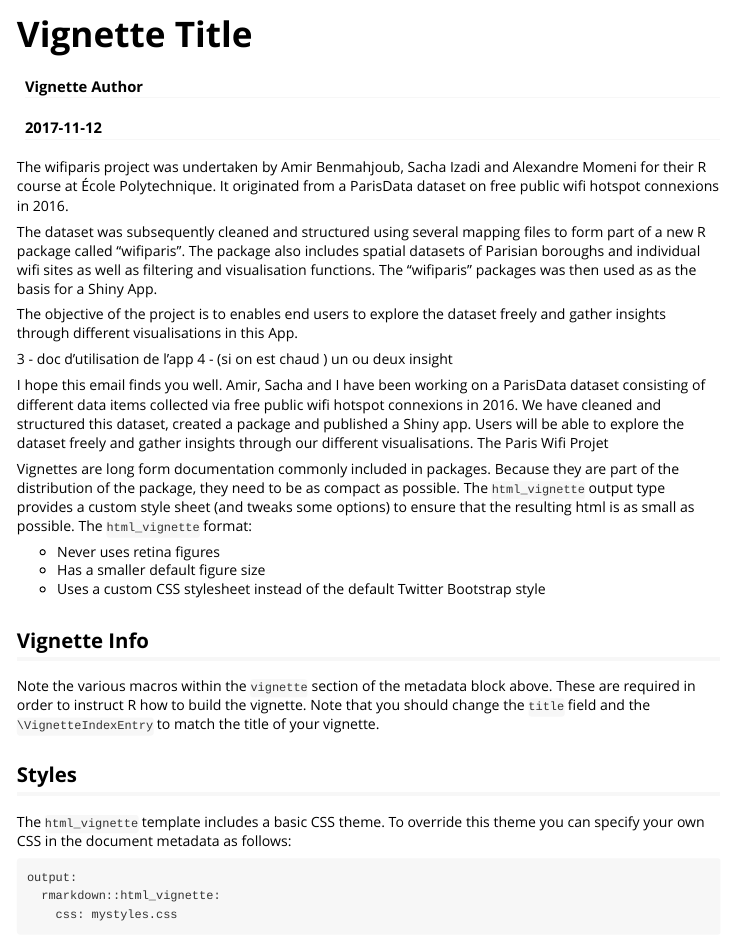
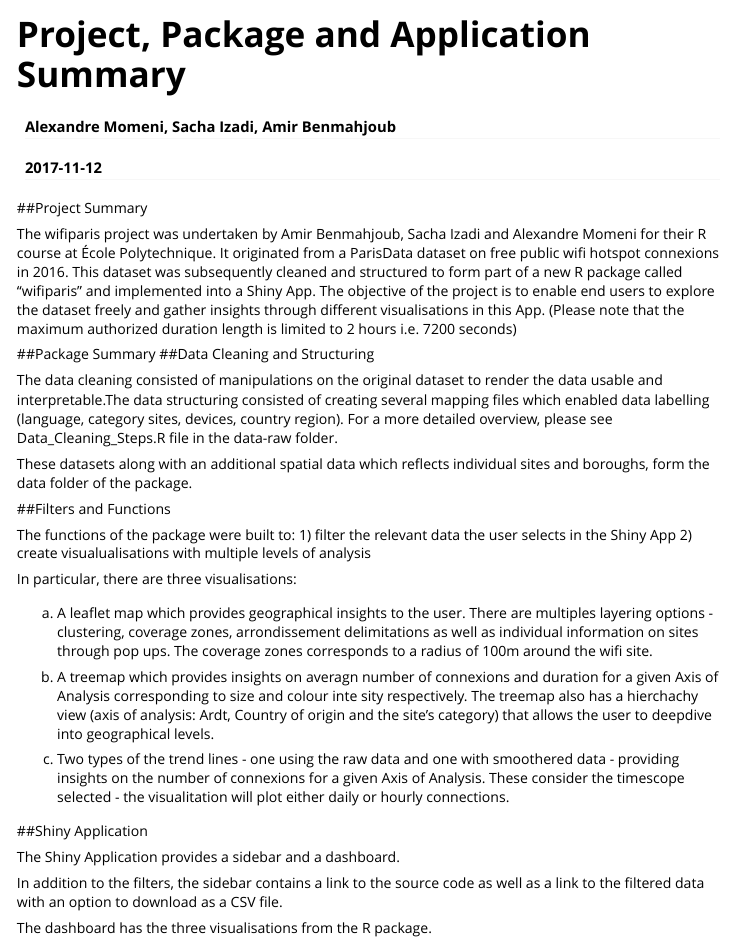
Before and after one commit to SachaIZADI/wifiparis, an R Markdown document (vignettes/project_description.Rmd): the page in a window 1100 px wide, from its top. Rendered offline with R 4.5, knitr and Pandoc, with nearby package versions.

Commit message:
Vignette

```diff
--- a/vignettes/project_description.Rmd
+++ b/vignettes/project_description.Rmd
@@ -1,6 +1,6 @@
 ---
-title: "Vignette Title"
-author: "Vignette Author"
+title: "Project, Package and Application Summary"
+author: "Alexandre Momeni, Sacha Izadi, Amir Benmahjoub"
 date: "`r Sys.Date()`"
 output: rmarkdown::html_vignette
 vignette: >
@@ -9,34 +9,37 @@ vignette: >
   %\VignetteEncoding{UTF-8}
 ---
 
-The wifiparis project was undertaken by Amir Benmahjoub, Sacha Izadi and Alexandre Momeni for their R course at École Polytechnique. It originated from a ParisData dataset on free public wifi hotspot connexions in 2016.
+##Project Summary
 
-The dataset was subsequently cleaned and structured using several mapping files to form part of a new R package called "wifiparis". The package also includes spatial datasets of Parisian boroughs and individual wifi sites as well as filtering and visualisation functions. The "wifiparis" packages was then used as as the basis for a Shiny App.
+The wifiparis project was undertaken by Amir Benmahjoub, Sacha Izadi and Alexandre Momeni for their R course at École Polytechnique. It originated from a ParisData dataset on free public wifi hotspot connexions in 2016. This dataset was subsequently cleaned and structured to form part of a new R package called "wifiparis" and implemented into a Shiny App. The objective of the project is to enable end users to explore the dataset freely and gather insights through different visualisations in this App. (Please note that the maximum authorized duration length is limited to 2 hours i.e. 7200 seconds)
 
-The objective of the project is to enables end users to explore the dataset freely and gather insights through different visualisations in this App.
+##Package Summary
+##Data Cleaning and Structuring
+
+The data cleaning consisted of  manipulations on the original dataset to render the data usable and interpretable.The data structuring consisted of creating several mapping files which enabled data labelling (language, category sites, devices, country region).
+For a more detailed overview, please see Data_Cleaning_Steps.R file in the data-raw folder.
+
+These datasets along with an additional spatial data which reflects individual sites and boroughs, form the data folder of the package.
+
+##Filters and Functions
+
+The functions of the package were built to:
+1) filter the relevant data the user selects in the Shiny App
+2) create visualualisations with multiple levels of analysis
+
+In particular, there are three visualisations:
+
+a) A leaflet map which provides geographical insights to the user. There are multiples layering options - clustering, coverage zones, arrondissement delimitations as well as individual information on sites through pop ups. The coverage zones corresponds to a radius of 100m around the wifi site.
+
+b) A treemap which provides insights on averagn number of connexions and duration for a given Axis of Analysis corresponding to size and colour inte sity respectively. The treemap also has a hierchachy view (axis of analysis: Ardt, Country of origin and the site's category) that allows the user to deepdive into geographical levels.
+
+c) Two types of the trend lines - one using the raw data and one with smoothered data - providing insights on the number of connexions for a given Axis of Analysis. These consider the timescope selected - the visualitation will plot either daily or hourly connections.
 
 
-3 - doc d'utilisation de l'app
-4 - (si on est chaud ) un ou deux insight
+##Shiny Application
 
-I hope this email finds you well. Amir, Sacha and I have been working on a ParisData dataset consisting of different data items collected via free public wifi hotspot connexions in 2016. We have cleaned and structured this dataset, created a package and published a Shiny app. Users will be able to explore the dataset freely and gather insights through our different visualisations.
-The Paris Wifi Projet
+The Shiny Application provides a sidebar and a dashboard.
 
+In addition to the filters, the sidebar contains a link to the source code as well as a link to the filtered data with an option to download as a CSV file.
 
-Vignettes are long form documentation commonly included in packages. Because they are part of the distribution of the package, they need to be as compact as possible. The `html_vignette` output type provides a custom style sheet (and tweaks some options) to ensure that the resulting html is as small as possible. The `html_vignette` format:
-
-- Never uses retina figures
-- Has a smaller default figure size
-- Uses a custom CSS stylesheet instead of the default Twitter Bootstrap style
-
-## Vignette Info
-
-Note the various macros within the `vignette` section of the metadata block above. These are required in order to instruct R how to build the vignette. Note that you should change the `title` field and the `\VignetteIndexEntry` to match the title of your vignette.
-
-## Styles
-
-The `html_vignette` template includes a basic CSS theme. To override this theme you can specify your own CSS in the document metadata as follows:
-
-    output:
-      rmarkdown::html_vignette:
-        css: mystyles.css
+The dashboard has the three visualisations from the R package.
```
Also changed, not shown: vignettes/project_description.Rmd (30 more changed lines).
